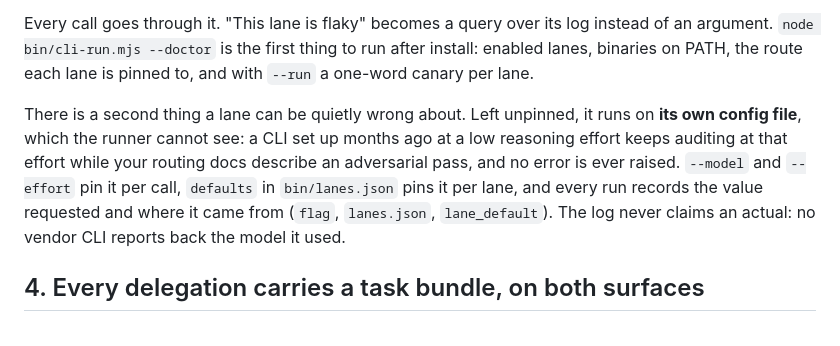
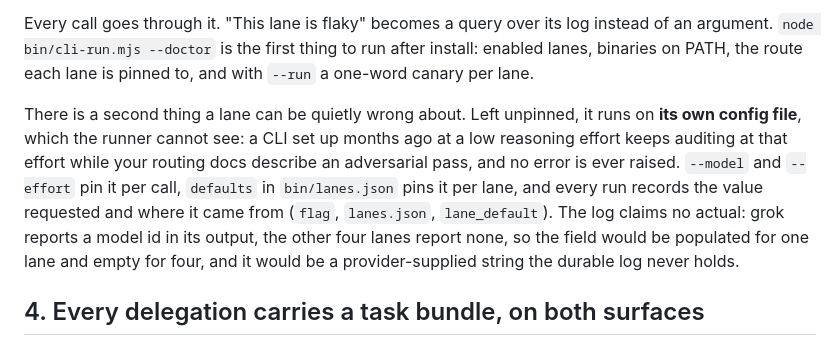
Before and after one commit to aunysillyme/model-orchestrator, a Markdown page: docs/part-2-intermediate.md, the part around the change. Drawn GitHub-style.

Commit message:
Correct the fifth copy of the actual-model claim (docs/part-2)
The loud-negative re-grep after the audit repair found docs/part-2-intermediate.md
still carrying the sentence, which the previous commit had corrected in four
other places. One fact, five copies: the re-grep is what turns that from a
silent stray into a caught one.

Co-Authored-By: Claude Opus 5 <noreply@anthropic.com>

```diff
--- a/docs/part-2-intermediate.md
+++ b/docs/part-2-intermediate.md
@@ -28,7 +28,7 @@ Every agent CLI can report success and deliver nothing. `bin/cli-run.mjs` builds
 
 Every call goes through it. "This lane is flaky" becomes a query over its log instead of an argument. `node bin/cli-run.mjs --doctor` is the first thing to run after install: enabled lanes, binaries on PATH, the route each lane is pinned to, and with `--run` a one-word canary per lane.
 
-There is a second thing a lane can be quietly wrong about. Left unpinned, it runs on **its own config file**, which the runner cannot see: a CLI set up months ago at a low reasoning effort keeps auditing at that effort while your routing docs describe an adversarial pass, and no error is ever raised. `--model` and `--effort` pin it per call, `defaults` in `bin/lanes.json` pins it per lane, and every run records the value requested and where it came from (`flag`, `lanes.json`, `lane_default`). The log never claims an actual: no vendor CLI reports back the model it used.
+There is a second thing a lane can be quietly wrong about. Left unpinned, it runs on **its own config file**, which the runner cannot see: a CLI set up months ago at a low reasoning effort keeps auditing at that effort while your routing docs describe an adversarial pass, and no error is ever raised. `--model` and `--effort` pin it per call, `defaults` in `bin/lanes.json` pins it per lane, and every run records the value requested and where it came from (`flag`, `lanes.json`, `lane_default`). The log claims no actual: grok reports a model id in its output, the other four lanes report none, so the field would be populated for one lane and empty for four, and it would be a provider-supplied string the durable log never holds.
 
 ## 4. Every delegation carries a task bundle, on both surfaces
 
```
